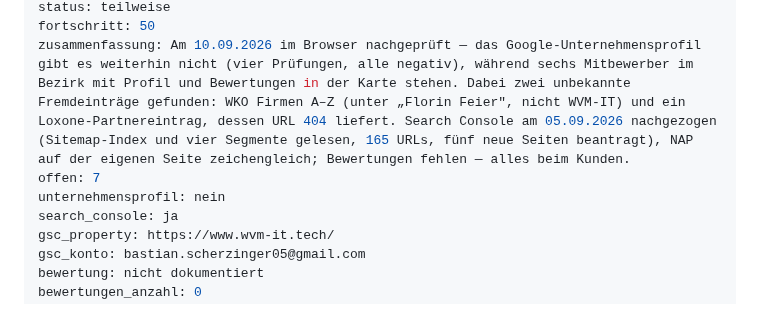
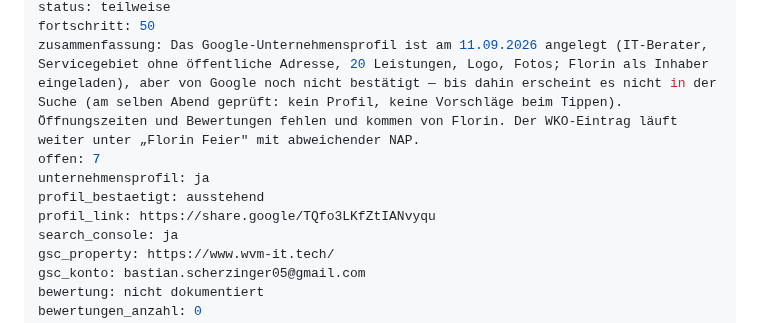
Before and after one commit to BastianScherzinger/wvm-it, a Markdown page: doku/50-LOCAL-SEO.md, the part around one of its changes. Rendered like a GitHub page.

Commit message:
Doku: 1 liegengebliebene Änderung(en) nachgetragen
Durchgeführt über Webagentur Scherzinger Overview.

```diff
--- a/doku/50-LOCAL-SEO.md
+++ b/doku/50-LOCAL-SEO.md
@@ -5,8 +5,10 @@ stand: 2026-09-10
 status: teilweise
 fortschritt: 50
-zusammenfassung: Am 10.09.2026 im Browser nachgeprüft — das Google-Unternehmensprofil gibt es weiterhin nicht (vier Prüfungen, alle negativ), während sechs Mitbewerber im Bezirk mit Profil und Bewertungen in der Karte stehen. Dabei zwei unbekannte Fremdeinträge gefunden: WKO Firmen A–Z (unter „Florin Feier", nicht WVM-IT) und ein Loxone-Partnereintrag, dessen URL 404 liefert. Search Console am 05.09.2026 nachgezogen (Sitemap-Index und vier Segmente gelesen, 165 URLs, fünf neue Seiten beantragt), NAP auf der eigenen Seite zeichengleich; Bewertungen fehlen — alles beim Kunden.
+zusammenfassung: Das Google-Unternehmensprofil ist am 11.09.2026 angelegt (IT-Berater, Servicegebiet ohne öffentliche Adresse, 20 Leistungen, Logo, Fotos; Florin als Inhaber eingeladen), aber von Google noch nicht bestätigt — bis dahin erscheint es nicht in der Suche (am selben Abend geprüft: kein Profil, keine Vorschläge beim Tippen). Öffnungszeiten und Bewertungen fehlen und kommen von Florin. Der WKO-Eintrag läuft weiter unter „Florin Feier" mit abweichender NAP.
 offen: 7
-unternehmensprofil: nein
+unternehmensprofil: ja
+profil_bestaetigt: ausstehend
+profil_link: https://share.google/TQfo3LKfZtIANvyqu
 search_console: ja
 gsc_property: https://www.wvm-it.tech/
 gsc_konto: bastian.scherzinger05@gmail.com
```
Also changed, not shown: other parts of doku/50-LOCAL-SEO.md (+1 -1 lines).
